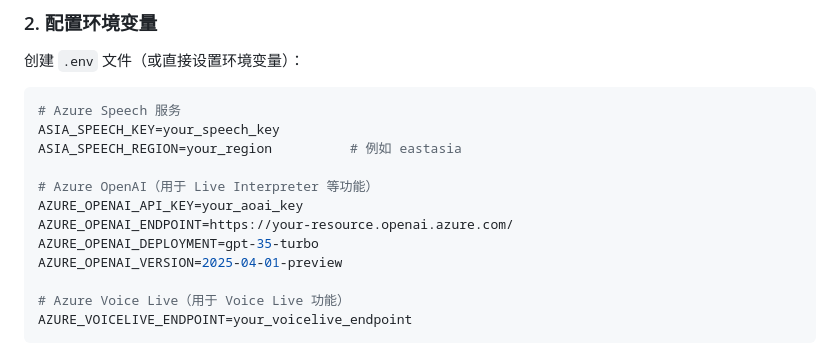
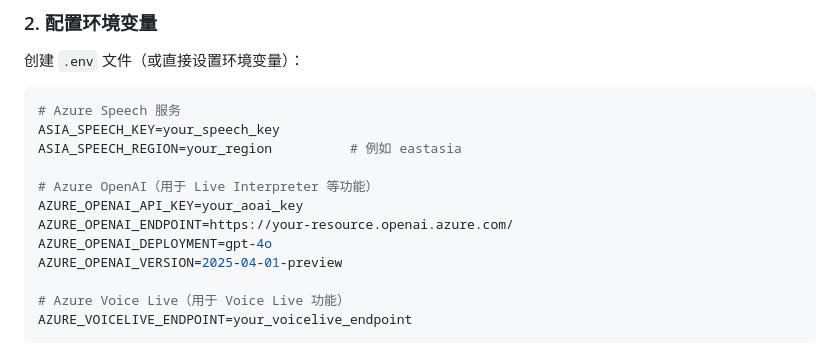
Before and after one commit to ZenoRewn/Azure-Speech-Studio, a Markdown page: README.md, the part around the change. Rendered like a GitHub page.

```diff
--- a/README.md
+++ b/README.md
@@ -41,7 +41,7 @@ ASIA_SPEECH_REGION=your_region          # 例如 eastasia
 # Azure OpenAI（用于 Live Interpreter 等功能）
 AZURE_OPENAI_API_KEY=your_aoai_key
 AZURE_OPENAI_ENDPOINT=https://your-resource.openai.azure.com/
-AZURE_OPENAI_DEPLOYMENT=gpt-35-turbo
+AZURE_OPENAI_DEPLOYMENT=gpt-4o
 AZURE_OPENAI_VERSION=2025-04-01-preview
 
 # Azure Voice Live（用于 Voice Live 功能）
```
